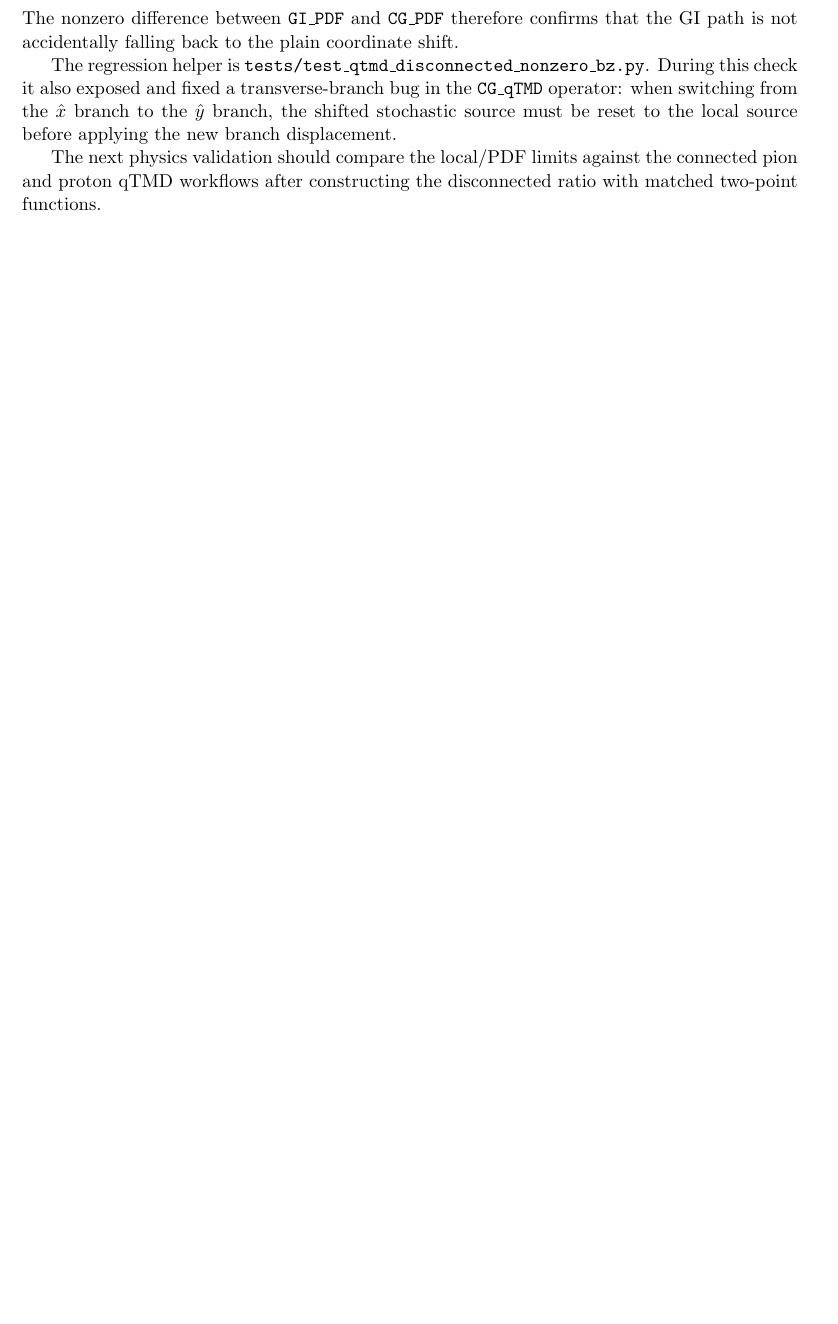
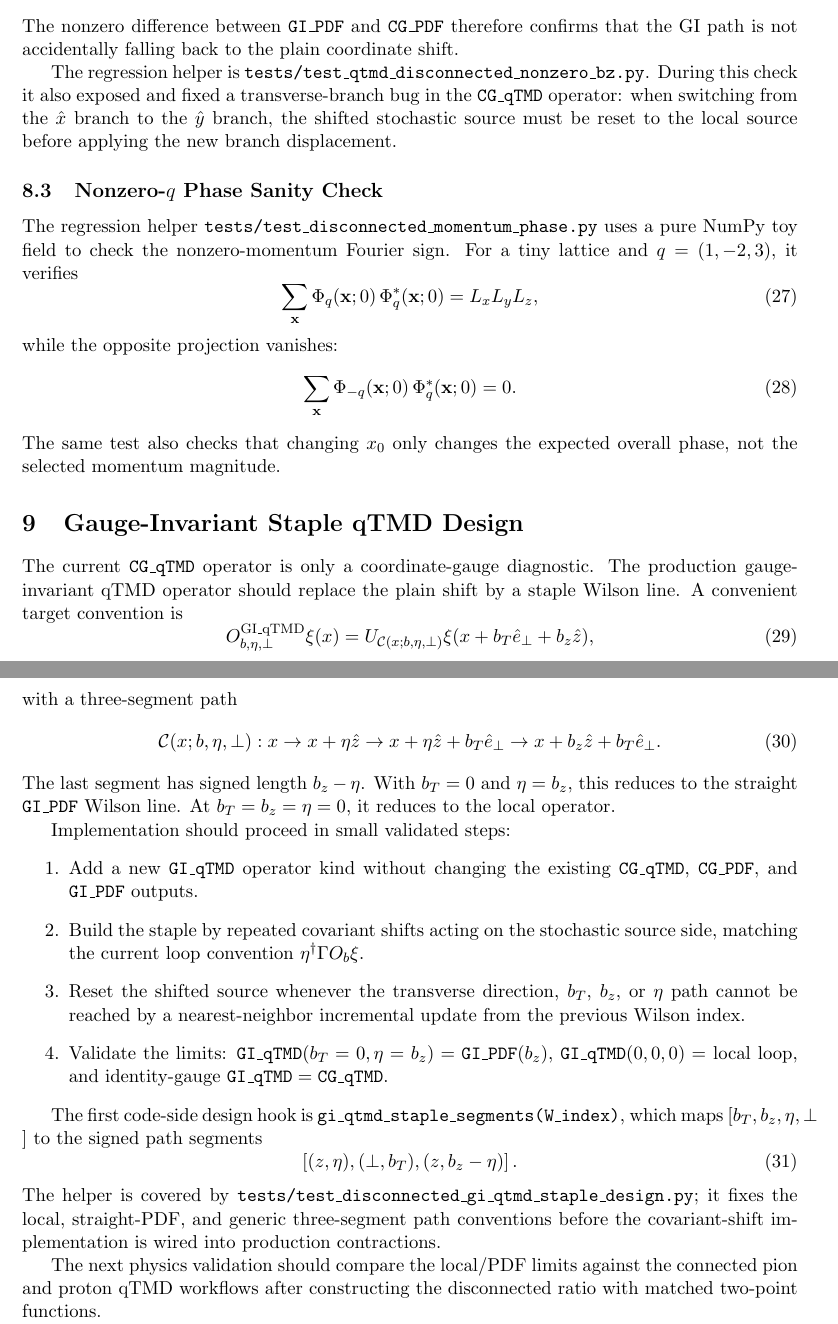
Before and after one commit to xgao19/Pyquda_Measurement, a LaTeX document (docs/qTMD_disconnected_1pt/qTMD_disconnected_1pt.tex): part of page 5 of 5 before the commit and two parts of pages 5 and 6 of 6 after it, the two joined at a grey line, cut so that both start at the same text, the shorter picture padded with empty space. Compiled offline with pdfLaTeX.

Commit message:
Add disconnected qTMD phase and staple design checks

```diff
--- a/docs/qTMD_disconnected_1pt/qTMD_disconnected_1pt.tex
+++ b/docs/qTMD_disconnected_1pt/qTMD_disconnected_1pt.tex
@@ -344,6 +376,88 @@ operator: when switching from the \(\hat{x}\) branch to the \(\hat{y}\) branch,
 the shifted stochastic source must be reset to the local source before applying
 the new branch displacement.
 
+\subsection{Nonzero-\(q\) Phase Sanity Check}
+
+The regression helper
+\code{tests/test\_disconnected\_momentum\_phase.py} uses a pure NumPy toy field
+to check the nonzero-momentum Fourier sign.  For a tiny lattice and
+\(q=(1,-2,3)\), it verifies
+\begin{equation}
+  \sum_{\mathbf{x}}
+  \Phi_q(\mathbf{x};0)\,
+  \Phi_q^\ast(\mathbf{x};0)
+  =
+  L_xL_yL_z,
+\end{equation}
+while the opposite projection vanishes:
+\begin{equation}
+  \sum_{\mathbf{x}}
+  \Phi_{-q}(\mathbf{x};0)\,
+  \Phi_q^\ast(\mathbf{x};0)
+  =
+  0 .
+\end{equation}
+The same test also checks that changing \(x_0\) only changes the expected
+overall phase, not the selected momentum magnitude.
+
+\section{Gauge-Invariant Staple qTMD Design}
+
+The current \(\code{CG\_qTMD}\) operator is only a coordinate-gauge diagnostic.
+The production gauge-invariant qTMD operator should replace the plain shift by
+a staple Wilson line.  A convenient target convention is
+\begin{equation}
+  O_{b,\eta,\perp}^{\mathrm{GI\_qTMD}}\xi(x)
+  =
+  U_{\mathcal{C}(x;b,\eta,\perp)}
+  \xi(x+b_T\hat{e}_{\perp}+b_z\hat{z}),
+\end{equation}
+with a three-segment path
+\begin{equation}
+  \mathcal{C}(x;b,\eta,\perp):
+  x
+  \rightarrow
+  x+\eta\hat{z}
+  \rightarrow
+  x+\eta\hat{z}+b_T\hat{e}_{\perp}
+  \rightarrow
+  x+b_z\hat{z}+b_T\hat{e}_{\perp}.
+\end{equation}
+The last segment has signed length \(b_z-\eta\).  With \(b_T=0\) and
+\(\eta=b_z\), this reduces to the straight \(\code{GI\_PDF}\) Wilson line.  At
+\(b_T=b_z=\eta=0\), it reduces to the local operator.
+
+Implementation should proceed in small validated steps:
+\begin{enumerate}
+  \item Add a new \(\code{GI\_qTMD}\) operator kind without changing the
+        existing \(\code{CG\_qTMD}\), \(\code{CG\_PDF}\), and
+        \(\code{GI\_PDF}\) outputs.
+  \item Build the staple by repeated covariant shifts acting on the stochastic
+        source side, matching the current loop convention
+        \(\eta^\dagger\Gamma O_b\xi\).
+  \item Reset the shifted source whenever the transverse direction, \(b_T\),
+        \(b_z\), or \(\eta\) path cannot be reached by a nearest-neighbor
+        incremental update from the previous Wilson index.
+  \item Validate the limits:
+        \(\code{GI\_qTMD}(b_T=0,\eta=b_z)=\code{GI\_PDF}(b_z)\),
+        \(\code{GI\_qTMD}(0,0,0)=\) local loop, and identity-gauge
+        \(\code{GI\_qTMD}=\code{CG\_qTMD}\).
+\end{enumerate}
+
+The first code-side design hook is
+\(\code{gi\_qtmd\_staple\_segments(W\_index)}\), which maps
+\([b_T,b_z,\eta,\perp]\) to the signed path segments
+\begin{equation}
+  \left[
+    (z,\eta),
+    (\perp,b_T),
+    (z,b_z-\eta)
+  \right].
+\end{equation}
+The helper is covered by
+\code{tests/test\_disconnected\_gi\_qtmd\_staple\_design.py}; it fixes the
+local, straight-PDF, and generic three-segment path conventions before the
+covariant-shift implementation is wired into production contractions.
+
 The next physics validation should compare the local/PDF limits against the
 connected pion and proton qTMD workflows after constructing the disconnected
 ratio with matched two-point functions.
```
Also changed, not shown: docs/qTMD_disconnected_1pt/qTMD_disconnected_1pt.tex (32 more changed lines), 3 other files.
